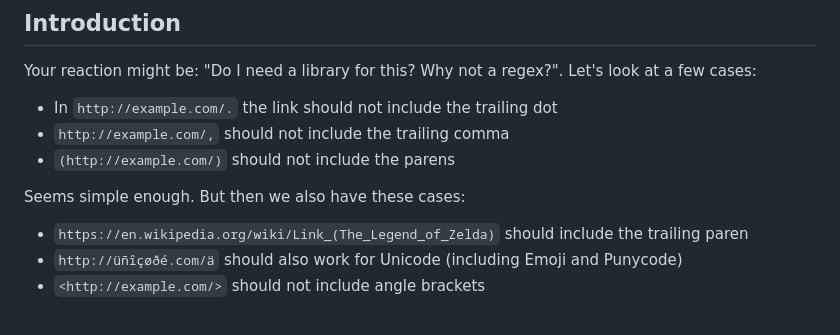
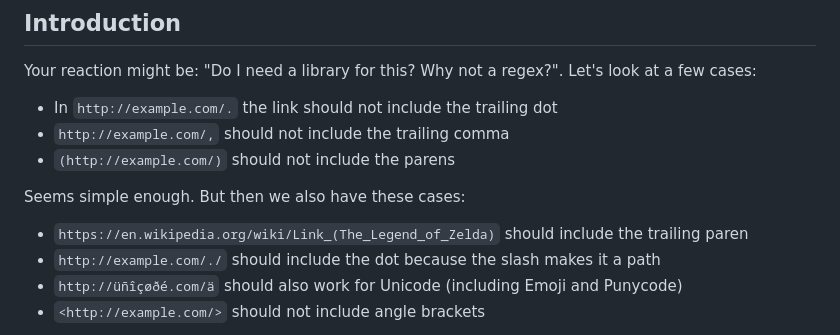
Before and after one commit to robinst/linkify, a Markdown page: README.md, the part around the change. Rendered like a GitHub page.

Commit message:
Add example for dot in path to README

```diff
--- a/README.md
+++ b/README.md
@@ -22,6 +22,7 @@ Let's look at a few cases:
 Seems simple enough. But then we also have these cases:
 
 * `https://en.wikipedia.org/wiki/Link_(The_Legend_of_Zelda)` should include the trailing paren
+* `http://example.com/./` should include the dot because the slash makes it a path
 * `http://üñîçøðé.com/ä` should also work for Unicode (including Emoji and Punycode)
 * `<http://example.com/>` should not include angle brackets
 
```
